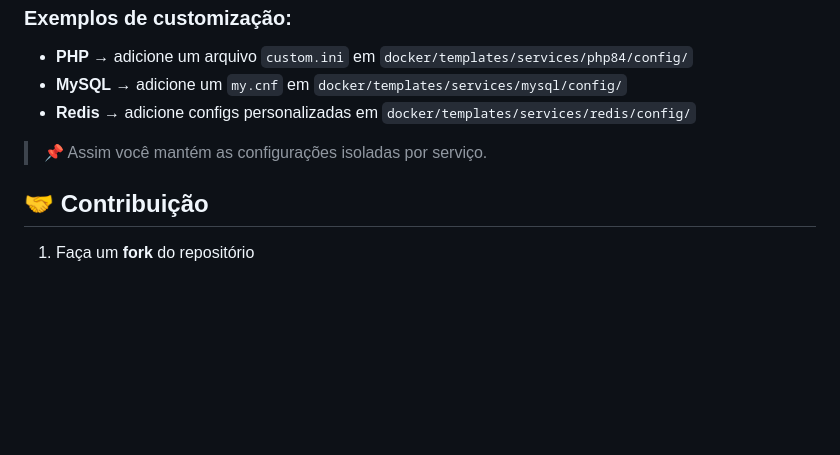
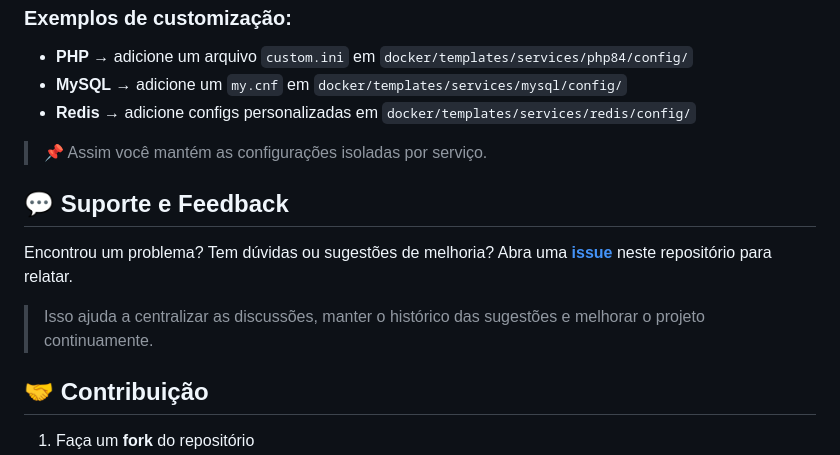
Before and after one commit to Diego-Brocanelli/php-docker, a Markdown page: README.md, the part around the change. GitHub-like rendering; blank space fills up the shorter version.

Commit message:
Atualização da documentação

```diff
--- a/README.md
+++ b/README.md
@@ -100,6 +100,13 @@ A customização é **modular e simples**: cada serviço possui dois diretórios
 
 > 📌 Assim você mantém as configurações isoladas por serviço.
 
+## 💬 Suporte e Feedback
+
+Encontrou um problema? Tem dúvidas ou sugestões de melhoria?
+Abra uma **[issue](https://github.com/Diego-Brocanelli/php-docker/issues)** neste repositório para relatar.
+
+> Isso ajuda a centralizar as discussões, manter o histórico das sugestões e melhorar o projeto continuamente.
+
 ## 🤝 Contribuição
 
 1. Faça um **fork** do repositório
```
